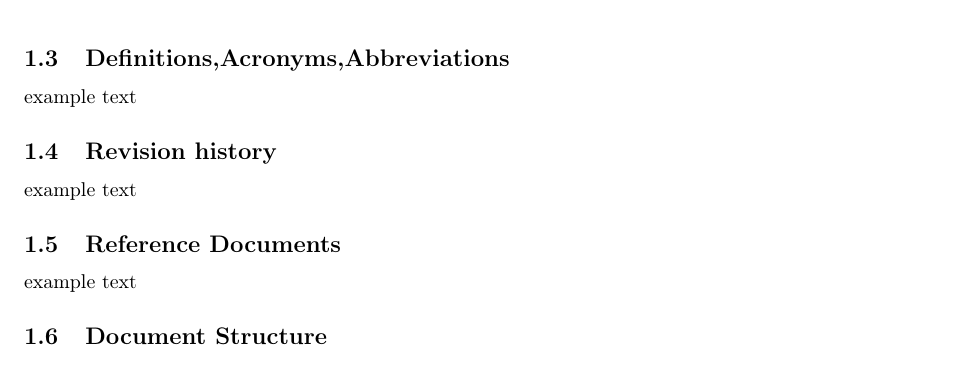
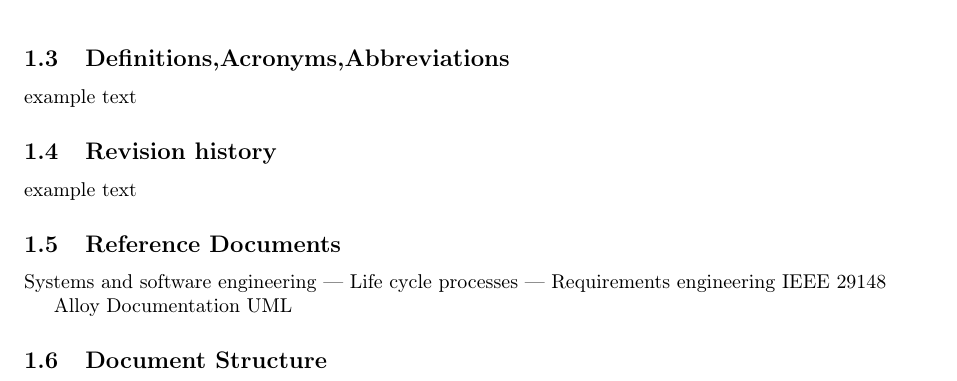
Before and after one commit to karim-zakaria/MolaeiRahnemoonSaloma, a LaTeX document (RASD/RASD.tex, which reads RASD/Introduction.tex): part of page 6 of 9, cut so that both start at the same text. Compiled offline with pdfLaTeX.

Commit message:
EDITE: everything

```diff
--- a/RASD/Introduction.tex
+++ b/RASD/Introduction.tex
@@ -42,8 +42,11 @@ F4:  Communication of reports for ticketing
 
 
 \subsection{Reference Documents}
-	example text
+Systems and software engineering — Life cycle processes — Requirements engineering IEEE 29148
+
+Alloy Documentation
+UML
 
 
 \subsection{Document Structure}
-	example text
+\input{document-structure}
```
Also changed, not shown: RASD/RASD.pdf, 5 other files.
